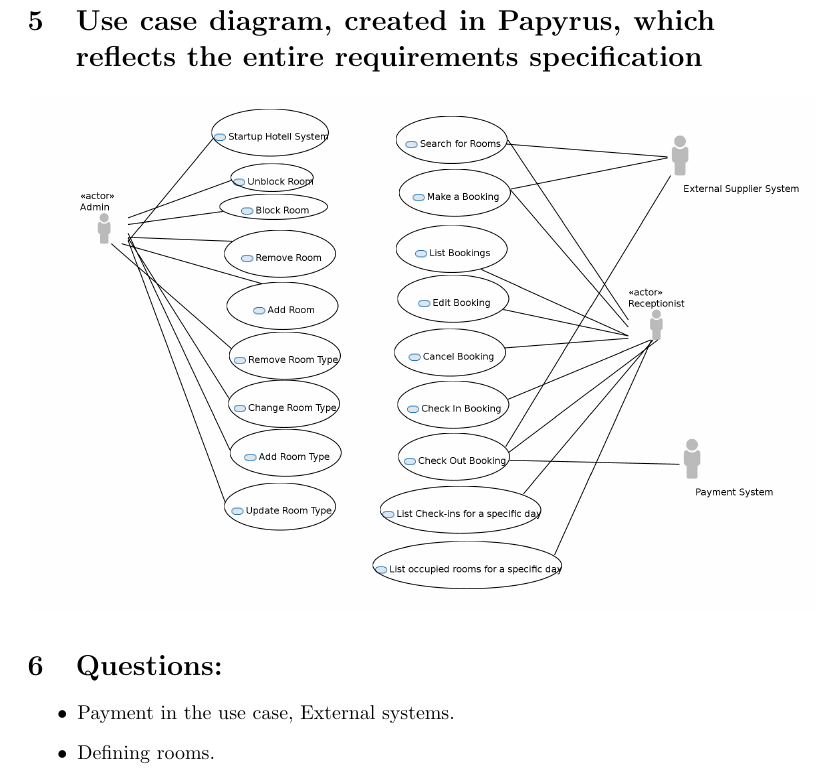
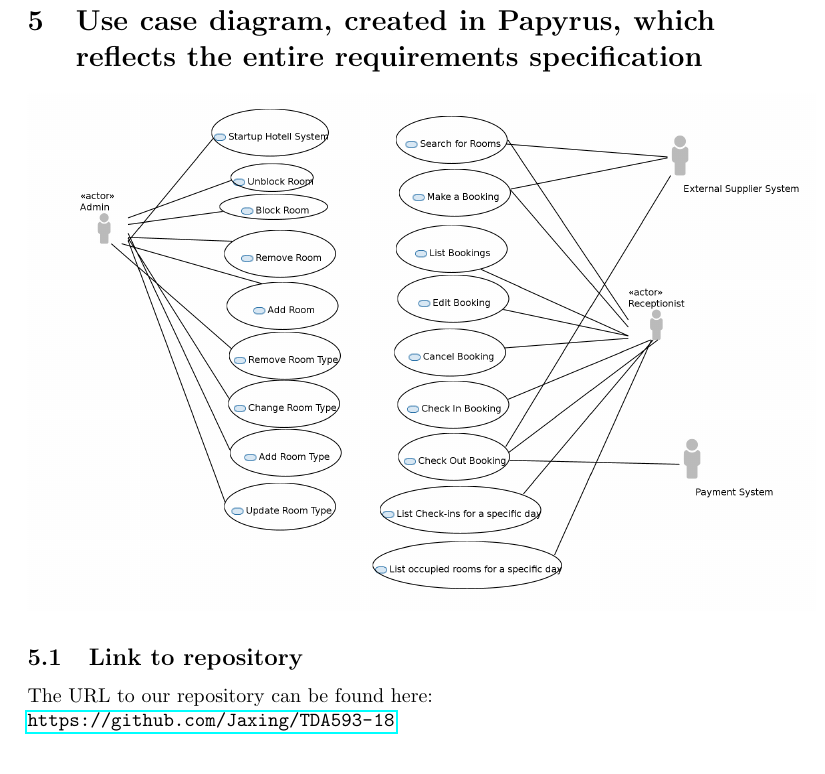
Before and after one commit to Jaxing/TDA593-18, a LaTeX document (meeting1.tex): part of page 3 of 3, cut so that both start at the same text. Compiled offline with pdfLaTeX.

Commit message:
Finalized the tex document

```diff
--- a/meeting1.tex
+++ b/meeting1.tex
@@ -38,9 +38,7 @@
 	\includegraphics[scale=0.2]{ClassDiagram}
 	\section{Use case diagram, created in Papyrus, which reflects the entire requirements specification}
 	\includegraphics[scale=0.2]{use-case-diagram}
-	\section{Questions:}
-	\begin{itemize}
-		\item Payment in the use case, External systems.
-		\item Defining rooms.
-	\end{itemize}
+	\subsection{Link to repository}
+	The URL to our repository can be found here:\\
+	\url{https://github.com/Jaxing/TDA593-18}
 \end{document}
```
